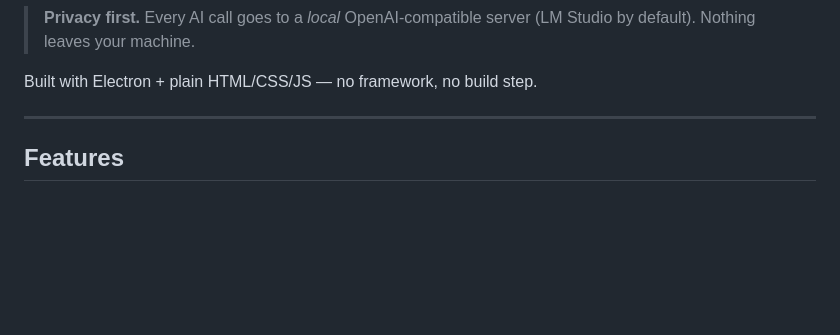
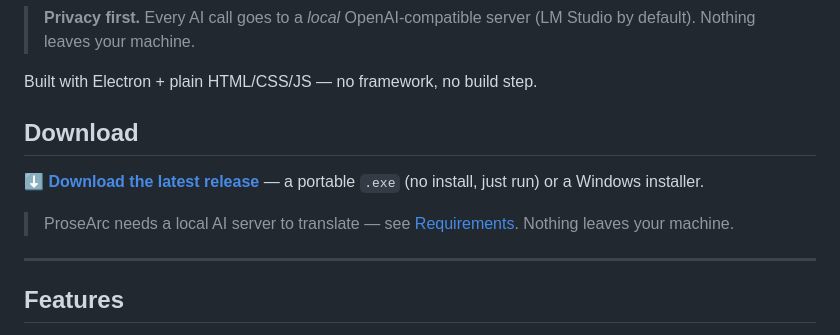
Before and after one commit to FEzio78/ProseArc, a Markdown page: README.md, the part around the change. Drawn GitHub-style; blank space fills up the shorter version.

Commit message:
docs: add download link to the v0.1.0 release
Co-Authored-By: Claude Opus 4.8 <noreply@anthropic.com>

```diff
--- a/README.md
+++ b/README.md
@@ -7,6 +7,12 @@ A **calm, offline, human‑in‑the‑loop workspace for translating novels** wi
 > **Privacy first.** Every AI call goes to a *local* OpenAI‑compatible server (LM Studio by default). Nothing leaves your machine.
 
 Built with Electron + plain HTML/CSS/JS — no framework, no build step.
+
+## Download
+
+**[⬇ Download the latest release](https://github.com/FEzio78/ProseArc/releases/latest)** — a portable `.exe` (no install, just run) or a Windows installer.
+
+> ProseArc needs a local AI server to translate — see [Requirements](#requirements). Nothing leaves your machine.
 
 ---
 
```
